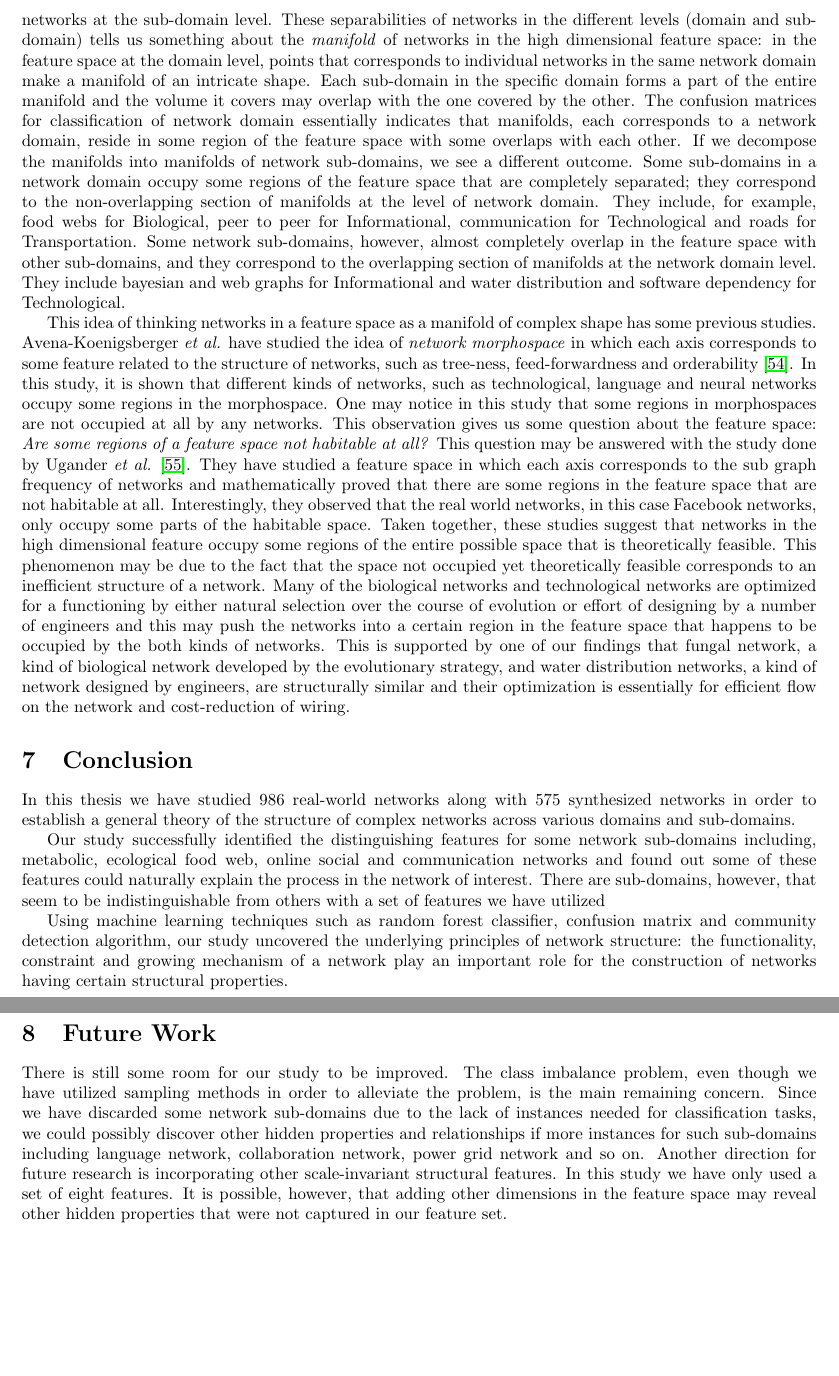
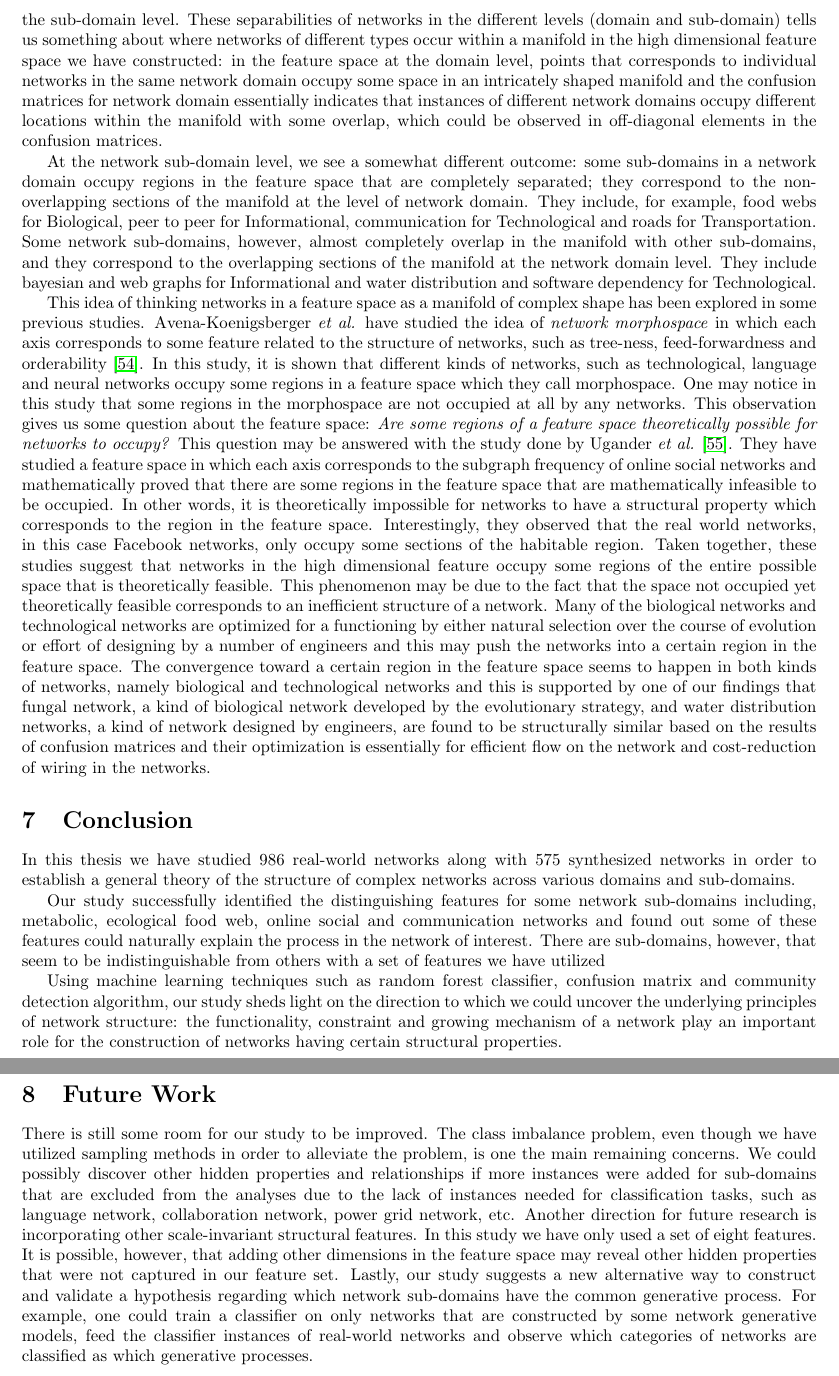
Before and after one commit to kansuke231/Thesis, a LaTeX thesis (Thesis.tex): two parts of pages 33 and 34 of 37, joined at a grey line, cut so that both start at the same text, the shorter picture padded with empty space. Compiled offline with pdfLaTeX.

Commit message:
Fixed some part in Discussion.

```diff
--- a/Thesis.tex
+++ b/Thesis.tex
@@ -682,10 +682,14 @@ In the previous chapter, we have found the distinguishing features for various n
 In the investigation of distinguishing features and the separability of sub-domains, we have observed that some network sub-domains are hard to be separated in the high dimensional feature space, which can be also seen in AUC score. This finding has an interesting connection with the subdomain networks we have constructed later: the sub-domains having high separability, such as online social networks and ecological food-webs, tend to be at the \textit{periphery} of the subdomain networks, whereas the subdomains having low separability, such as protein interaction networks and connectome, tend to be at the \textit{core} of the subdomain networks. In the subdomain networks, the core of nodes essentially depicts the sub-domains that are frequently misclassified by a classifier due to their structural similarity and the periphery displays sub-domains that are dissimilar to other sub-domains in terms of network structure. Therefore, it is relatively easy to infer that the sub-domains at the core that were not studied for finding the distinguishing features, such as digital circuits and web graphs, may also exhibit low separability in the feature space.
 
 
- As we have seen in confusion matrices in the figure \ref{confusion}, network domains such as Biological, Social, etc. are quite separable in the feature space. Also, confusion matrices of network sub-domains exhibit the strong diagonal patterns except a few such as bayesian network and web graphs, indicating the separability of networks at the sub-domain level. These separabilities of networks in the different levels (domain and sub-domain) tells us something about the \textit{manifold} of networks in the high dimensional feature space: in the feature space at the domain level, points that corresponds to individual networks in the same network domain make a manifold of an intricate shape. Each sub-domain in the specific domain forms a part of the entire manifold and the volume it covers may overlap with the one covered by the other. The confusion matrices for classification of network domain essentially indicates that manifolds, each corresponds to a network domain, reside in some region of the feature space with some overlaps with each other. If we decompose the manifolds into manifolds of network sub-domains, we see a different outcome. Some sub-domains in a network domain occupy some regions of the feature space that are completely separated; they correspond to the non-overlapping section of manifolds at the level of network domain. They include, for example, food webs for Biological, peer to peer for Informational, communication for Technological and roads for Transportation. Some network sub-domains, however, almost completely overlap in the feature space with other sub-domains, and they correspond to the overlapping section of manifolds at the network domain level. They include bayesian and web graphs for Informational and water distribution and software dependency for Technological.
+ As we have seen in confusion matrices in Fig.\ref{confusion}, network domains such as Biological, Social, etc. are quite separable in the feature space. Also, confusion matrices of network sub-domains exhibit the strong diagonal patterns except a few such as bayesian network and web graphs, indicating the separability of networks at the sub-domain level. These separabilities of networks in the different levels (domain and sub-domain) tells us something about where networks of different types occur within a manifold in the high dimensional feature space we have constructed: in the feature space at the domain level, points that corresponds to individual networks in the same network domain occupy some space in an intricately shaped manifold and the confusion matrices for network domain essentially indicates that instances of different network domains occupy different locations within the manifold with some overlap, which could be observed in off-diagonal elements in the confusion matrices.
 
+ At the network sub-domain level, we see a somewhat different outcome: some sub-domains in a network domain occupy regions in the feature space that are completely separated; they correspond to the non-overlapping sections of the manifold at the level of network domain. They include, for example, food webs for Biological, peer to peer for Informational, communication for Technological and roads for Transportation. Some network sub-domains, however, almost completely overlap in the manifold with other sub-domains, and they correspond to the overlapping sections of the manifold at the network domain level. They include bayesian and web graphs for Informational and water distribution and software dependency for Technological.
 
-This idea of thinking networks in a feature space as a manifold of complex shape has some previous studies. Avena-Koenigsberger \textit{et al.} have studied the idea of \textit{network morphospace} in which each axis corresponds to some feature related to the structure of networks, such as tree-ness, feed-forwardness and orderability \cite{NetworkMorphospace}. In this study, it is shown that different kinds of networks, such as technological, language and neural networks occupy some regions in the morphospace. One may notice in this study that some regions in morphospaces are not occupied at all by any networks. This observation gives us some question about the feature space: \textit{Are some regions of a feature space not habitable at all?} This question may be answered with the study done by Ugander \textit{et al.} \cite{Ugander:2013}. They have studied a feature space in which each axis corresponds to the sub graph frequency of networks and mathematically proved that there are some regions in the feature space that are not habitable at all. Interestingly, they observed that the real world networks, in this case Facebook networks, only occupy some parts of the habitable space. Taken together, these studies suggest that networks in the high dimensional feature occupy some regions of the entire possible space that is theoretically feasible. This phenomenon may be due to the fact that the space not occupied yet theoretically feasible corresponds to an inefficient structure of a network. Many of the biological networks and technological networks are optimized for a functioning by either natural selection over the course of evolution or effort of designing by a number of engineers and this may push the networks into a certain region in the feature space that happens to be occupied by the both kinds of networks. This is supported by one of our findings that fungal network, a kind of biological network developed by the evolutionary strategy, and water distribution networks, a kind of network designed by engineers, are structurally similar and their optimization is essentially for efficient flow on the network and cost-reduction of wiring.
+%This discussion of a manifold and regions that network domains and sub-domains occupy
+% talk about the granularity?
+
+This idea of thinking networks in a feature space as a manifold of complex shape has been explored in some previous studies. Avena-Koenigsberger \textit{et al.} have studied the idea of \textit{network morphospace} in which each axis corresponds to some feature related to the structure of networks, such as tree-ness, feed-forwardness and orderability \cite{NetworkMorphospace}. In this study, it is shown that different kinds of networks, such as technological, language and neural networks occupy some regions in a feature space which they call morphospace. One may notice in this study that some regions in the morphospace are not occupied at all by any networks. This observation gives us some question about the feature space: \textit{Are some regions of a feature space theoretically possible for networks to occupy?} This question may be answered with the study done by Ugander \textit{et al.} \cite{Ugander:2013}. They have studied a feature space in which each axis corresponds to the subgraph frequency of online social networks and mathematically proved that there are some regions in the feature space that are mathematically infeasible to be occupied. In other words, it is theoretically impossible for networks to have a structural property which corresponds to the region in the feature space. Interestingly, they observed that the real world networks, in this case Facebook networks, only occupy some sections of the habitable region. Taken together, these studies suggest that networks in the high dimensional feature occupy some regions of the entire possible space that is theoretically feasible. This phenomenon may be due to the fact that the space not occupied yet theoretically feasible corresponds to an inefficient structure of a network. Many of the biological networks and technological networks are optimized for a functioning by either natural selection over the course of evolution or effort of designing by a number of engineers and this may push the networks into a certain region in the feature space. The convergence toward a certain region in the feature space seems to happen in both kinds of networks, namely biological and technological networks and this is supported by one of our findings that fungal network, a kind of biological network developed by the evolutionary strategy, and water distribution networks, a kind of network designed by engineers, are found to be structurally similar based on the results of confusion matrices and their optimization is essentially for efficient flow on the network and cost-reduction of wiring in the networks.
 
 
  %%%%%%%%%%%%%%%% --- New Chapter --- %%%%%%%%%%%%%%%%
@@ -696,14 +700,14 @@ This idea of thinking networks in a feature space as a manifold of complex shape
 
   Our study successfully identified the distinguishing features for some network sub-domains including, metabolic, ecological food web, online social and communication networks and found out some of these features could naturally explain the process in the network of interest. There are sub-domains, however, that seem to be indistinguishable from others with a set of features we have utilized
 
-  Using machine learning techniques such as random forest classifier, confusion matrix and community detection algorithm, our study uncovered the underlying principles of network structure: the functionality, constraint and growing mechanism of a network play an important role for the construction of networks having certain structural properties.
+  Using machine learning techniques such as random forest classifier, confusion matrix and community detection algorithm, our study sheds light on the direction to which we could uncover the underlying principles of network structure: the functionality, constraint and growing mechanism of a network play an important role for the construction of networks having certain structural properties.
 
 
  %%%%%%%%%%%%%%%% --- New Chapter --- %%%%%%%%%%%%%%%%
 %\newpage
 
 \section{Future Work}
-There is still some room for our study to be improved. The class imbalance problem, even though we have utilized sampling methods in order to alleviate the problem, is the main remaining concern. Since we have discarded some network sub-domains due to the lack of instances needed for classification tasks, we could possibly discover other hidden properties and relationships if more instances for such sub-domains including language network, collaboration network, power grid network and so on. Another direction for future research is incorporating other scale-invariant structural features. In this study we have only used a set of eight features. It is possible, however, that adding other dimensions in the feature space may reveal other hidden properties that were not captured in our feature set.
+There is still some room for our study to be improved. The class imbalance problem, even though we have utilized sampling methods in order to alleviate the problem, is one the main remaining concerns.  We could possibly discover other hidden properties and relationships if more instances were added for sub-domains that are excluded from the analyses due to the lack of instances needed for classification tasks, such as language network, collaboration network, power grid network, etc. Another direction for future research is incorporating other scale-invariant structural features. In this study we have only used a set of eight features. It is possible, however, that adding other dimensions in the feature space may reveal other hidden properties that were not captured in our feature set. Lastly, our study suggests a new alternative way to construct and validate a hypothesis regarding which network sub-domains have the common generative process. For example, one could train a classifier on only networks that are constructed by some network generative models, feed the classifier instances of real-world networks and observe which categories of networks are classified as which generative processes.
 
 \clearpage
 
```
Also changed, not shown: Thesis.tex (8 more changed lines).
